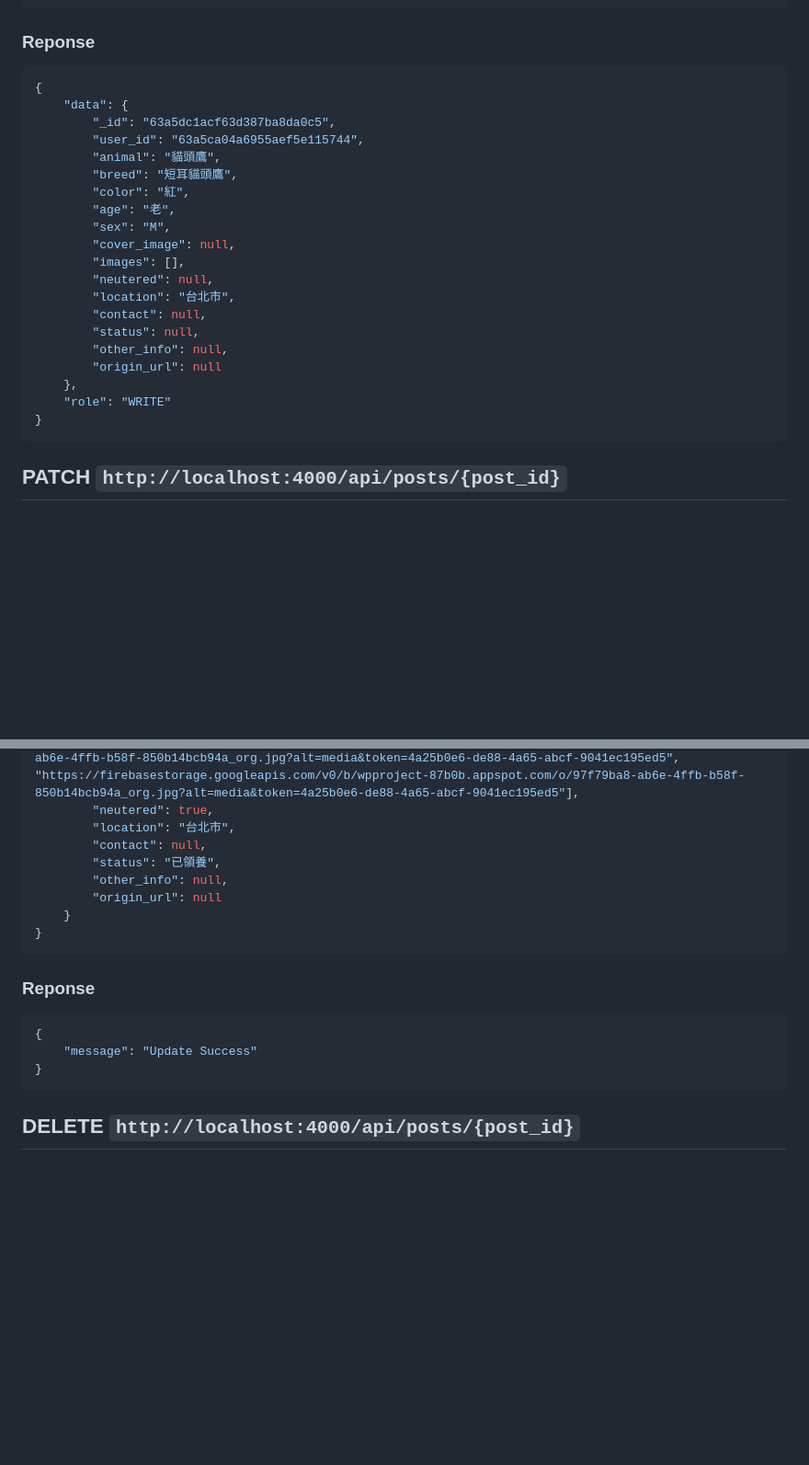
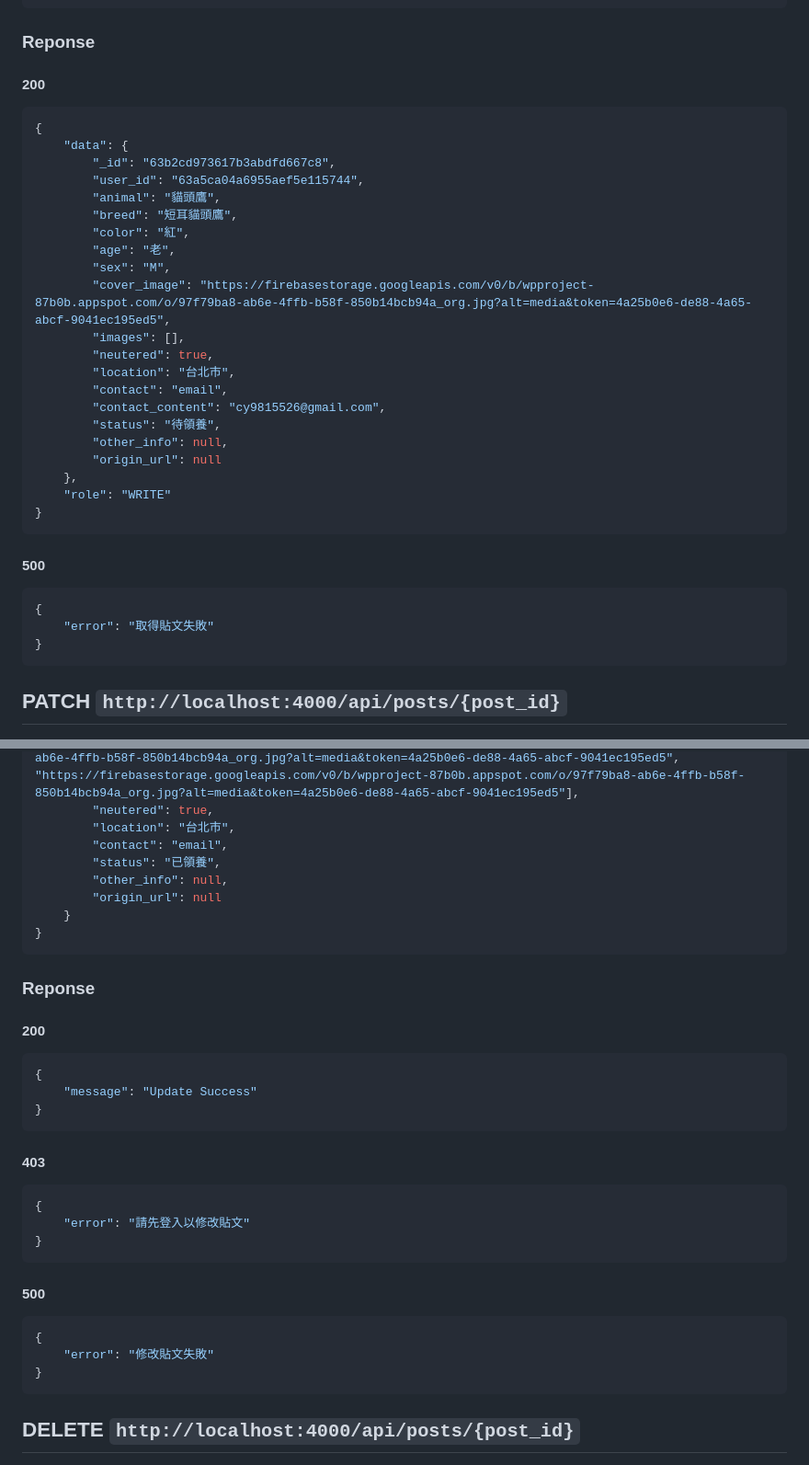
Before and after one commit to jiacian0609/Anigy, a Markdown page: backend/README.md, 2 parts joined by grey strips. Shown at 92% size. Rendered like a GitHub page; blank space fills up the shorter version.

````diff
--- a/backend/README.md
+++ b/backend/README.md
@@ -197,26 +197,34 @@
 }
 ```
 ### Reponse
+#### 200
 ```json
 {
     "data": {
-        "_id": "63a5dc1acf63d387ba8da0c5",
+        "_id": "63b2cd973617b3abdfd667c8",
         "user_id": "63a5ca04a6955aef5e115744",
         "animal": "貓頭鷹",
         "breed": "短耳貓頭鷹",
         "color": "紅",
         "age": "老",
         "sex": "M",
-        "cover_image": null,
+        "cover_image": "https://firebasestorage.googleapis.com/v0/b/wpproject-87b0b.appspot.com/o/97f79ba8-ab6e-4ffb-b58f-850b14bcb94a_org.jpg?alt=media&token=4a25b0e6-de88-4a65-abcf-9041ec195ed5",
         "images": [],
-        "neutered": null,
+        "neutered": true,
         "location": "台北市",
-        "contact": null,
-        "status": null,
+        "contact": "email",
+        "contact_content": "cy9815526@gmail.com",
+        "status": "待領養",
         "other_info": null,
         "origin_url": null
     },
     "role": "WRITE"
+}
+```
+#### 500
+```json
+{
+    "error": "取得貼文失敗"
 }
 ```
 
@@ -237,7 +245,7 @@
         "images": ["https://firebasestorage.googleapis.com/v0/b/wpproject-87b0b.appspot.com/o/97f79ba8-ab6e-4ffb-b58f-850b14bcb94a_org.jpg?alt=media&token=4a25b0e6-de88-4a65-abcf-9041ec195ed5", "https://firebasestorage.googleapis.com/v0/b/wpproject-87b0b.appspot.com/o/97f79ba8-ab6e-4ffb-b58f-850b14bcb94a_org.jpg?alt=media&token=4a25b0e6-de88-4a65-abcf-9041ec195ed5"],
         "neutered": true,
         "location": "台北市",
-        "contact": null,
+        "contact": "email",
         "status": "已領養",
         "other_info": null,
         "origin_url": null
@@ -245,9 +253,22 @@
 }
 ```
 ### Reponse
+#### 200
 ```json
 {
     "message": "Update Success"
+}
+```
+#### 403
+```json
+{
+    "error": "請先登入以修改貼文"
+}
+```
+#### 500
+```json
+{
+    "error": "修改貼文失敗"
 }
 ```
 
````
